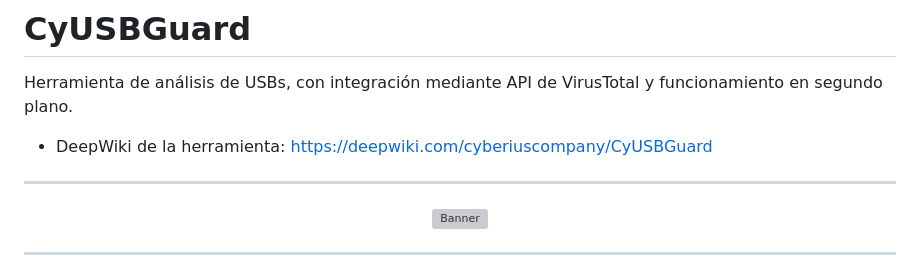
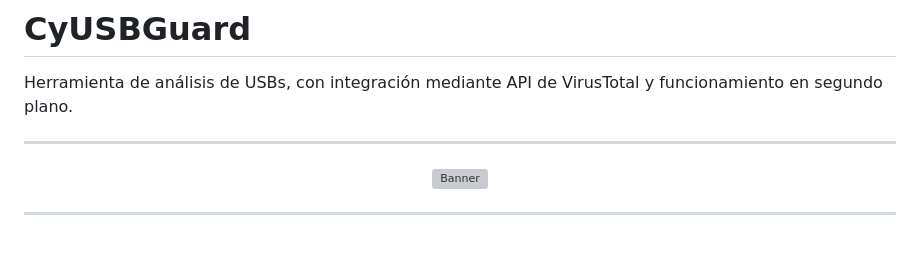
Before and after one commit to cyberiuscompany/CyUSBGuard, a Markdown page: README.md, the part around the change. Rendered like a GitHub page; blank space fills up the shorter version; grey boxes are pictures that could not be loaded.

```diff
--- a/README.md
+++ b/README.md
@@ -26,7 +26,6 @@
 
 Herramienta de análisis de USBs, con integración mediante API de VirusTotal y funcionamiento en segundo plano.
 
-- DeepWiki de la herramienta: https://deepwiki.com/cyberiuscompany/CyUSBGuard
 ---
 
 <p align="center">
```
